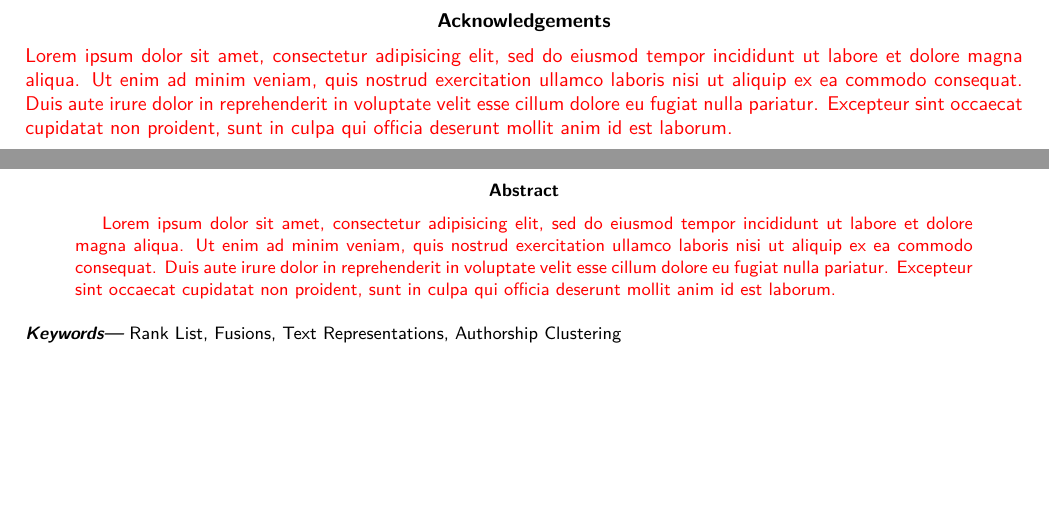
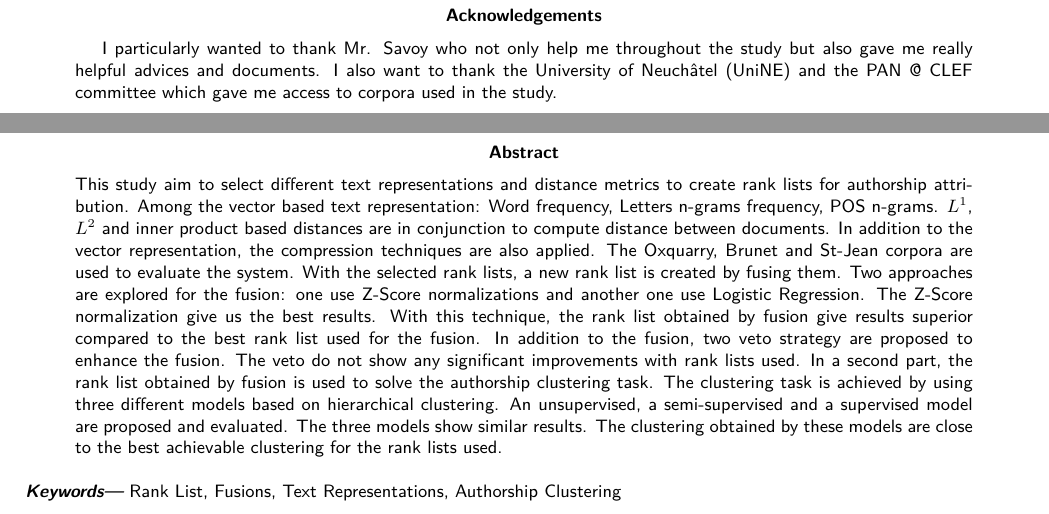
Before and after one commit to TheRaphael0000/master_thesis, a LaTeX paper (report/report.tex, which reads report/sections/0_preambule/2_acknowledgements.tex, report/sections/0_preambule/3_abstract.tex): two parts of pages 2 and 3 of 56, joined at a grey line, cut so that both start at the same text, the shorter picture padded with empty space. Compiled offline with XeLaTeX.

Commit message:
acknowledgements + abstract

```diff
--- a/report/sections/0_preambule/2_acknowledgements.tex
+++ b/report/sections/0_preambule/2_acknowledgements.tex
@@ -1,8 +1,7 @@
-% Acknowledgements (not mandatory)are usually written before the abstract, or after the list of abbreviations.
-
 \vspace*{\fill}
-\begin{center}
-\textbf{Acknowledgements}
-\end{center}
-{\color{red} Lorem ipsum dolor sit amet, consectetur adipisicing elit, sed do eiusmod tempor incididunt ut labore et dolore magna aliqua. Ut enim ad minim veniam, quis nostrud exercitation ullamco laboris nisi ut aliquip ex ea commodo consequat. Duis aute irure dolor in reprehenderit in voluptate velit esse cillum dolore eu fugiat nulla pariatur. Excepteur sint occaecat cupidatat non proident, sunt in culpa qui officia deserunt mollit anim id est laborum.}
+\renewcommand{\abstractname}{Acknowledgements}
+\begin{abstract}
+  I particularly wanted to thank Mr. Savoy who not only help me throughout the study but also gave me really helpful advices and documents.
+  I also want to thank the University of Neuchâtel (UniNE) and the PAN @ CLEF committee which gave me access to corpora used in the study.
+\end{abstract}
 \vspace*{\fill}
--- a/report/sections/0_preambule/3_abstract.tex
+++ b/report/sections/0_preambule/3_abstract.tex
@@ -1,9 +1,22 @@
-% The abstract includes half to one page of text, discussing the main results of the research.
-
 \vspace*{\fill}
 \begin{abstract}
-   {\color{red} Lorem ipsum dolor sit amet, consectetur adipisicing elit, sed do eiusmod tempor incididunt ut labore et dolore magna aliqua. Ut enim ad minim veniam, quis nostrud exercitation ullamco laboris nisi ut aliquip ex ea commodo consequat. Duis aute irure dolor in reprehenderit in voluptate velit esse cillum dolore eu fugiat nulla pariatur. Excepteur sint occaecat cupidatat non proident, sunt in culpa qui officia deserunt mollit anim id est laborum.}
+\noindent
+This study aim to select different text representations and distance metrics to create rank lists for authorship attribution.
+Among the vector based text representation: Word frequency, Letters n-grams frequency, POS n-grams.
+$L^1$, $L^2$ and inner product based distances are in conjunction to compute distance between documents.
+In addition to the vector representation, the compression techniques are also applied.
+The Oxquarry, Brunet and St-Jean corpora are used to evaluate the system.
+With the selected rank lists, a new rank list is created by fusing them.
+Two approaches are explored for the fusion: one use Z-Score normalizations and another one use Logistic Regression.
+The Z-Score normalization give us the best results.
+With this technique, the rank list obtained by fusion give results superior compared to the best rank list used for the fusion.
+In addition to the fusion, two veto strategy are proposed to enhance the fusion.
+The veto do not show any significant improvements with rank lists used.
+In a second part, the rank list obtained by fusion is used to solve the authorship clustering task.
+The clustering task is achieved by using three different models based on hierarchical clustering.
+An unsupervised, a semi-supervised and a supervised model are proposed and evaluated.
+The three models show similar results.
+The clustering obtained by these models are close to the best achievable clustering for the rank lists used.
 \end{abstract}
-
 {\small \textbf{\textit{Keywords---}} Rank List, Fusions, Text Representations, Authorship Clustering}
 \vspace*{\fill}
```
Also changed, not shown: report/sections/6_conclusion/0_conclusion.tex (+3 -4 lines).
